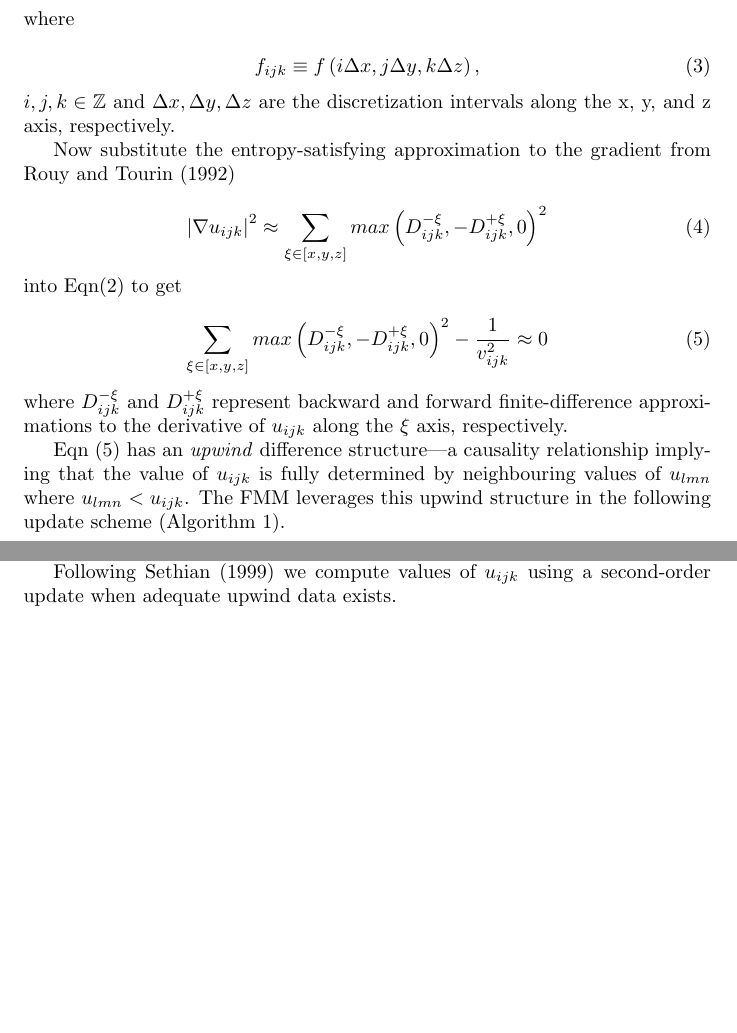
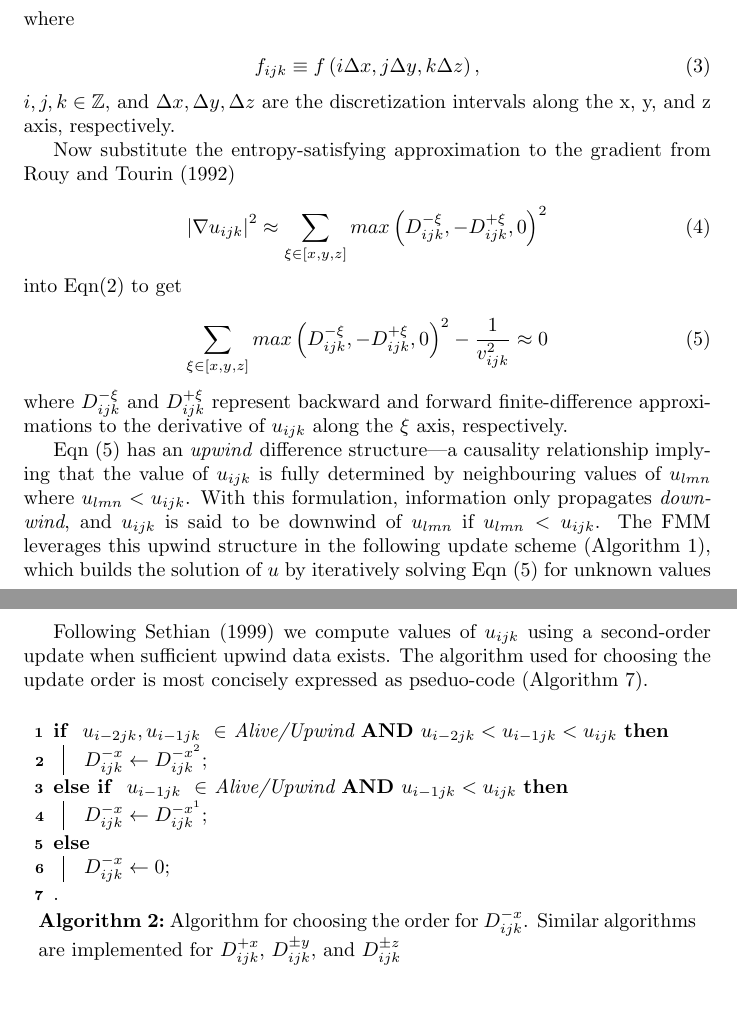
Before and after one commit to malcolmw/pykonal, a LaTeX document (doc/latex/main.tex, which reads doc/latex/method.tex, doc/latex/preamble.tex): two parts of pages 2 and 4 of 5 before the commit and two parts of pages 2 and 5 of 5 after it, joined at a grey line, cut so that both start at the same text, the shorter picture padded with empty space. Compiled offline with pdfLaTeX.

Commit message:
UPDATE:: Update method documentation.

```diff
--- a/doc/latex/method.tex
+++ b/doc/latex/method.tex
@@ -38,7 +38,7 @@
 			f_{ijk} \equiv f\left(i\Delta x, j\Delta y, k\Delta z\right),
 		\end{equation}
 
-		\noindent $i, j, k \in \mathbb{Z}$ and $\Delta x, \Delta y, \Delta z$ are the discretization intervals along the x, y, and z axis, respectively.
+		\noindent $i, j, k \in \mathbb{Z}$, and $\Delta x, \Delta y, \Delta z$ are the discretization intervals along the x, y, and z axis, respectively.
 		\par
 
 		Now substitute the entropy-satisfying approximation to the gradient from \citeA{Rouy1992}
@@ -59,7 +59,7 @@
 		\noindent where $D^{-\xi}_{ijk}$ and $D^{+\xi}_{ijk}$ represent backward and forward finite-difference approximations to the derivative of $u_{ijk}$ along the $\xi$ axis, respectively.
 		\par
 
-		Eqn (\ref{eqn:discrete_eikonal_approximation}) has an \textit{upwind} difference structure---a causality relationship implying that the value of $u_{ijk}$ is fully determined by neighbouring values of $u_{lmn}$ where $u_{lmn} < u_{ijk}$. The FMM leverages this upwind structure in the following update scheme (Algorithm \ref{alg:fmm_update}).
+		Eqn (\ref{eqn:discrete_eikonal_approximation}) has an \textit{upwind} difference structure---a causality relationship implying that the value of $u_{ijk}$ is fully determined by neighbouring values of $u_{lmn}$ where $u_{lmn} < u_{ijk}$. With this formulation, information only propagates \textit{downwind}, and $u_{ijk}$ is said to be downwind of $u_{lmn}$ if $u_{lmn} < u_{ijk}$. The FMM leverages this upwind structure in the following update scheme (Algorithm \ref{alg:fmm_update}), which builds the solution of $u$ by iteratively solving Eqn (\ref{eqn:discrete_eikonal_approximation}) for unknown values of $u$ in a narrow band separating upwind nodes from downwind based on the values of their known upwind neighbours.
 		\par
 
 		\begin{algorithm}
@@ -82 +81,0 @@
-				$Trial \gets\ $node in \textit{Close} with smallest value of $u$\;
@@ -121,4 +121,23 @@
 		\end{equation}
 		and similar definitions in $y$ and $z$.
 
-		Following \citeA{Sethian1999a} we compute values of $u_{ijk}$ using a second-order update when adequate upwind data exists.
+		Following \citeA{Sethian1999a} we compute values of $u_{ijk}$ using a second-order update when sufficient upwind data exists. The algorithm used for choosing the update order is most concisely expressed as pseduo-code (Algorithm \ref{alg:update_order}).
+
+		\begin{algorithm}
+			\SetAlgoLined
+			\uIf{
+				$u_{i-2jk}, u_{i-1jk}\ \in$ Alive/Upwind \text{\normalfont\textbf{AND}}  $u_{i-2jk} < u_{i-1jk} < u_{ijk}$
+			}{
+				$D^{-x}_{ijk} \gets D^{-x^2}_{ijk}$\;
+			}
+			\uElseIf{
+				$u_{i-1jk}\ \in$ Alive/Upwind \text{\normalfont\textbf{AND}}  $u_{i-1jk} < u_{ijk}$
+			}{
+				$D^{-x}_{ijk} \gets D^{-x^1}_{ijk}$\;
+			}
+			\uElse{
+				$D^{-x}_{ijk} \gets 0$\;
+			}
+			\caption{Algorithm for choosing the order for $D^{-x}_{ijk}$. Similar algorithms are implemented for $D^{+x}_{ijk}$, $D^{\pm y}_{ijk}$, and $D^{\pm z}_{ijk}$}.
+			\label{alg:update_order}
+		\end{algorithm}
--- a/doc/latex/preamble.tex
+++ b/doc/latex/preamble.tex
@@ -5,7 +5,7 @@
 }
 \author{Malcolm C. A. White}
 
-\usepackage{algorithm2e}
+\usepackage[linesnumbered]{algorithm2e}
 \usepackage{amsfonts}
 \usepackage{amsmath}
 
```
Also changed, not shown: doc/latex/method.tex (27 more changed lines).
